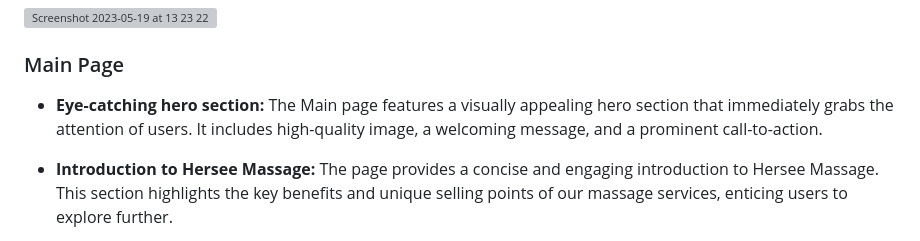
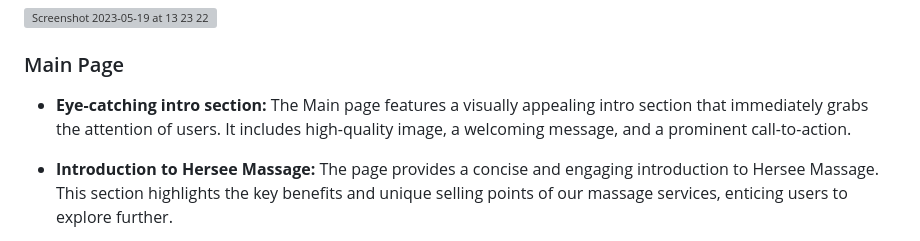
Before and after one commit to dannykadoshi/hersee-massage, a Markdown page: README.md, the part around the change. GitHub-like rendering; grey boxes are pictures that could not be loaded.

Commit message:
Update README.md
Change an element of the main page description.

```diff
--- a/README.md
+++ b/README.md
@@ -52,7 +52,7 @@ Experience the transformative power of massage therapy and let your worries melt
 
 ### Main Page
 
-  + **Eye-catching hero section:** The Main page features a visually appealing hero section that immediately grabs the attention of users. It includes high-quality image, a welcoming message, and a prominent call-to-action.
+  + **Eye-catching intro section:** The Main page features a visually appealing intro section that immediately grabs the attention of users. It includes high-quality image, a welcoming message, and a prominent call-to-action.
 
   + **Introduction to Hersee Massage:** The page provides a concise and engaging introduction to Hersee Massage. This section highlights the key benefits and unique selling points of our massage services, enticing users to explore further.
 
```
